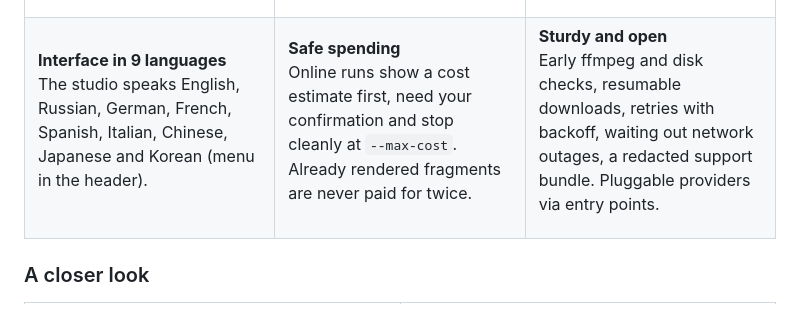
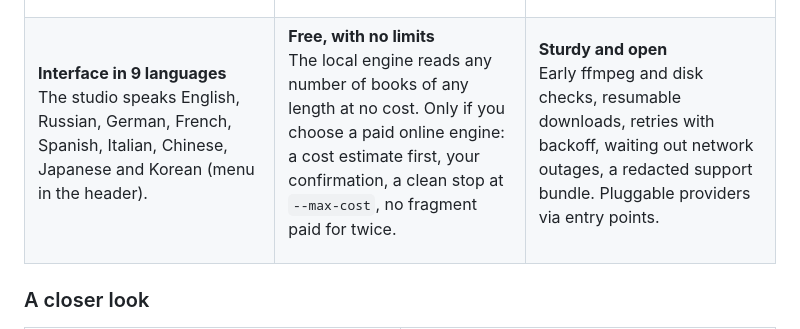
Before and after one commit to MarkMad/folivox, a Markdown page: README.md, the part around the change. GitHub-like rendering.

Commit message:
README: lead the spending cell with free local generation

```diff
--- a/README.md
+++ b/README.md
@@ -157,9 +157,9 @@ the header).
 </td>
 <td valign="top">
 
-**Safe spending**<br>
-Online runs show a cost estimate first, need your confirmation and stop cleanly at `--max-cost`. Already
-rendered fragments are never paid for twice.
+**Free, with no limits**<br>
+The local engine reads any number of books of any length at no cost. Only if you choose a paid online
+engine: a cost estimate first, your confirmation, a clean stop at `--max-cost`, no fragment paid for twice.
 
 </td>
 <td valign="top">
```
